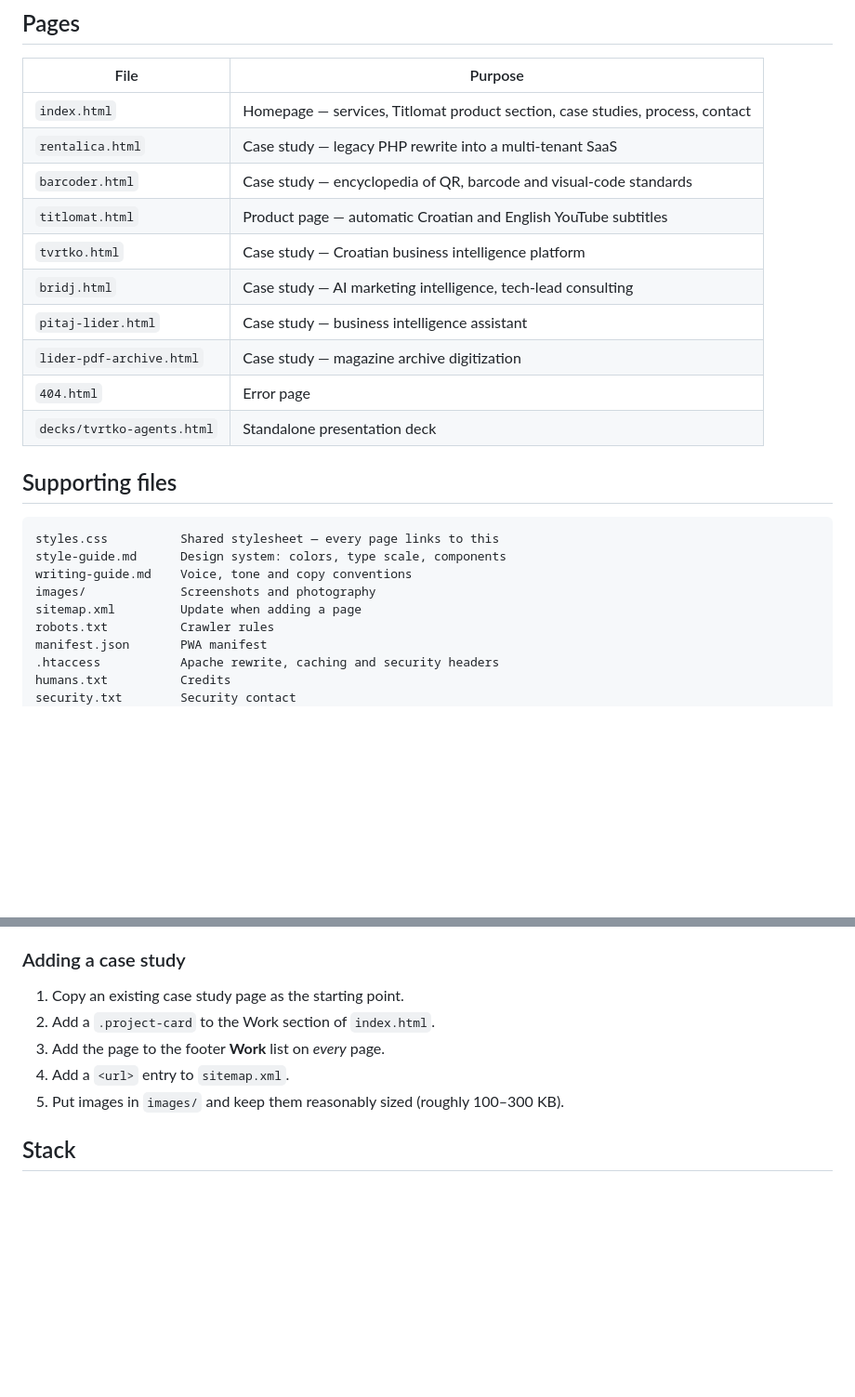
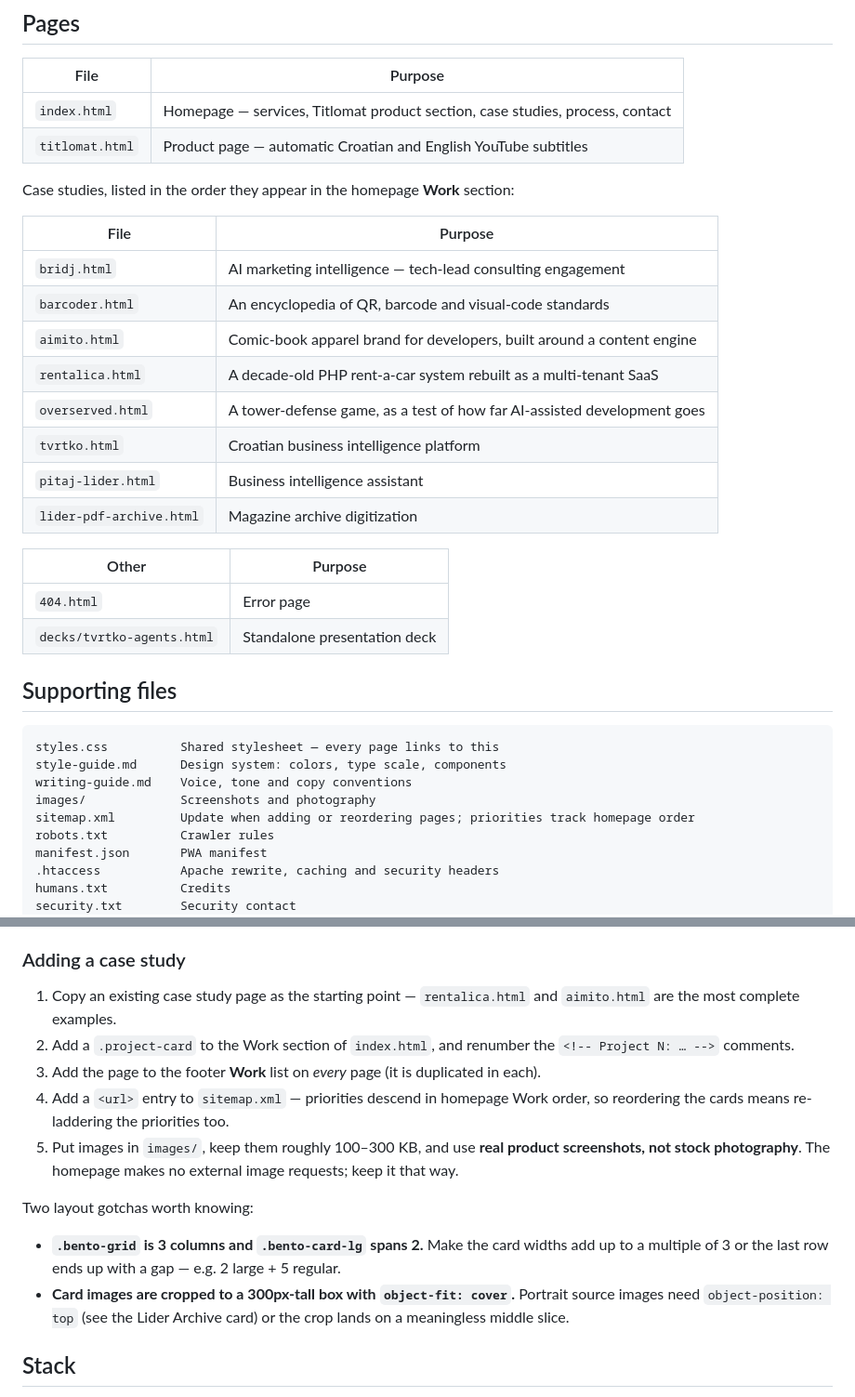
Before and after one commit to LumiVerseHR/lumiverse-hr-web, a Markdown page: README.md, 2 parts joined by grey strips. Shown at 93% size. Drawn GitHub-style; blank space fills up the shorter version.

Commit message:
docs: README covers all eight case studies
- Split the page table: homepage + product, then case studies in
  homepage Work order, then everything else. Adds Overserved and
  The Aimito, which shipped after the last README pass.
- "Adding a case study" now notes the two things easy to get wrong:
  sitemap priorities ladder down in homepage order, and the footer Work
  list is duplicated on every page.
- Recorded two layout gotchas hit this week — bento card widths must sum
  to a multiple of 3, and portrait card images need object-position: top.
- Noted the rule that card imagery is real screenshots, not stock.

Co-Authored-By: Claude Opus 4.8 (1M context) <noreply@anthropic.com>

```diff
--- a/README.md
+++ b/README.md
@@ -22,13 +22,23 @@ behave differently than in production.
 | File | Purpose |
 |------|---------|
 | `index.html` | Homepage — services, Titlomat product section, case studies, process, contact |
-| `rentalica.html` | Case study — legacy PHP rewrite into a multi-tenant SaaS |
-| `barcoder.html` | Case study — encyclopedia of QR, barcode and visual-code standards |
 | `titlomat.html` | Product page — automatic Croatian and English YouTube subtitles |
-| `tvrtko.html` | Case study — Croatian business intelligence platform |
-| `bridj.html` | Case study — AI marketing intelligence, tech-lead consulting |
-| `pitaj-lider.html` | Case study — business intelligence assistant |
-| `lider-pdf-archive.html` | Case study — magazine archive digitization |
+
+Case studies, listed in the order they appear in the homepage **Work** section:
+
+| File | Purpose |
+|------|---------|
+| `bridj.html` | AI marketing intelligence — tech-lead consulting engagement |
+| `barcoder.html` | An encyclopedia of QR, barcode and visual-code standards |
+| `aimito.html` | Comic-book apparel brand for developers, built around a content engine |
+| `rentalica.html` | A decade-old PHP rent-a-car system rebuilt as a multi-tenant SaaS |
+| `overserved.html` | A tower-defense game, as a test of how far AI-assisted development goes |
+| `tvrtko.html` | Croatian business intelligence platform |
+| `pitaj-lider.html` | Business intelligence assistant |
+| `lider-pdf-archive.html` | Magazine archive digitization |
+
+| Other | Purpose |
+|------|---------|
 | `404.html` | Error page |
 | `decks/tvrtko-agents.html` | Standalone presentation deck |
 
@@ -39,7 +49,7 @@ styles.css          Shared stylesheet — every page links to this
 style-guide.md      Design system: colors, type scale, components
 writing-guide.md    Voice, tone and copy conventions
 images/             Screenshots and photography
-sitemap.xml         Update when adding a page
+sitemap.xml         Update when adding or reordering pages; priorities track homepage order
 robots.txt          Crawler rules
 manifest.json       PWA manifest
 .htaccess           Apache rewrite, caching and security headers
@@ -62,11 +72,24 @@ They define the visual system and the copy voice, and the existing pages follow
 
 ### Adding a case study
 
-1. Copy an existing case study page as the starting point.
-2. Add a `.project-card` to the Work section of `index.html`.
-3. Add the page to the footer **Work** list on *every* page.
-4. Add a `<url>` entry to `sitemap.xml`.
-5. Put images in `images/` and keep them reasonably sized (roughly 100–300 KB).
+1. Copy an existing case study page as the starting point — `rentalica.html` and
+   `aimito.html` are the most complete examples.
+2. Add a `.project-card` to the Work section of `index.html`, and renumber the
+   `<!-- Project N: … -->` comments.
+3. Add the page to the footer **Work** list on *every* page (it is duplicated in each).
+4. Add a `<url>` entry to `sitemap.xml` — priorities descend in homepage Work order,
+   so reordering the cards means re-laddering the priorities too.
+5. Put images in `images/`, keep them roughly 100–300 KB, and use **real product
+   screenshots, not stock photography**. The homepage makes no external image requests;
+   keep it that way.
+
+Two layout gotchas worth knowing:
+
+- **`.bento-grid` is 3 columns and `.bento-card-lg` spans 2.** Make the card widths add
+  up to a multiple of 3 or the last row ends up with a gap — e.g. 2 large + 5 regular.
+- **Card images are cropped to a 300px-tall box with `object-fit: cover`.** Portrait
+  source images need `object-position: top` (see the Lider Archive card) or the crop
+  lands on a meaningless middle slice.
 
 ## Stack
 
```
